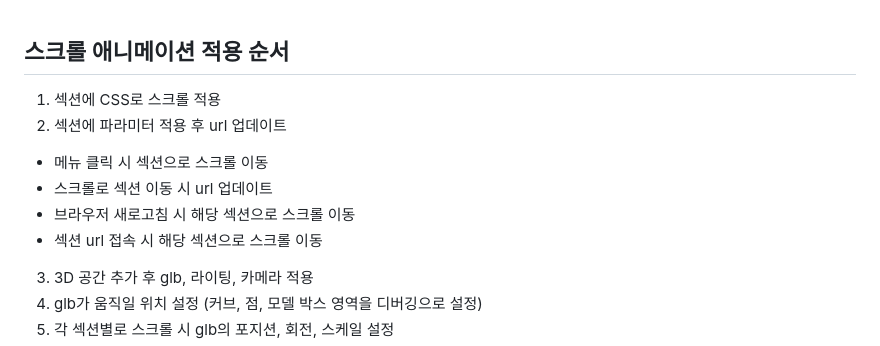
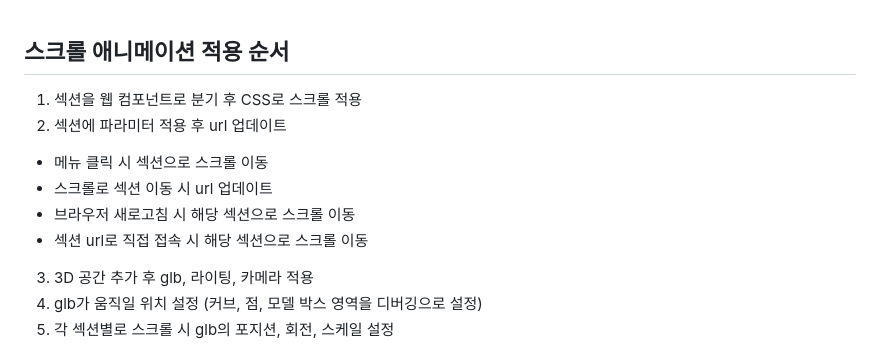
Before and after one commit to webgldev/person, a Markdown page: README.md, the part around the change. Rendered like a GitHub page.

Commit message:
docs: update README.md

```diff
--- a/README.md
+++ b/README.md
@@ -1,11 +1,11 @@
 ## 스크롤 애니메이션 적용 순서
 
-1. 섹션에 CSS로 스크롤 적용
+1. 섹션을 웹 컴포넌트로 분기 후 CSS로 스크롤 적용
 2. 섹션에 파라미터 적용 후 url 업데이트
   - 메뉴 클릭 시 섹션으로 스크롤 이동
   - 스크롤로 섹션 이동 시 url 업데이트
   - 브라우저 새로고침 시 해당 섹션으로 스크롤 이동
-  - 섹션 url 접속 시 해당 섹션으로 스크롤 이동
+  - 섹션 url로 직접 접속 시 해당 섹션으로 스크롤 이동
 3. 3D 공간 추가 후 glb, 라이팅, 카메라 적용
 4. glb가 움직일 위치 설정 (커브, 점, 모델 박스 영역을 디버깅으로 설정)
 5. 각 섹션별로 스크롤 시 glb의 포지션, 회전, 스케일 설정
```
